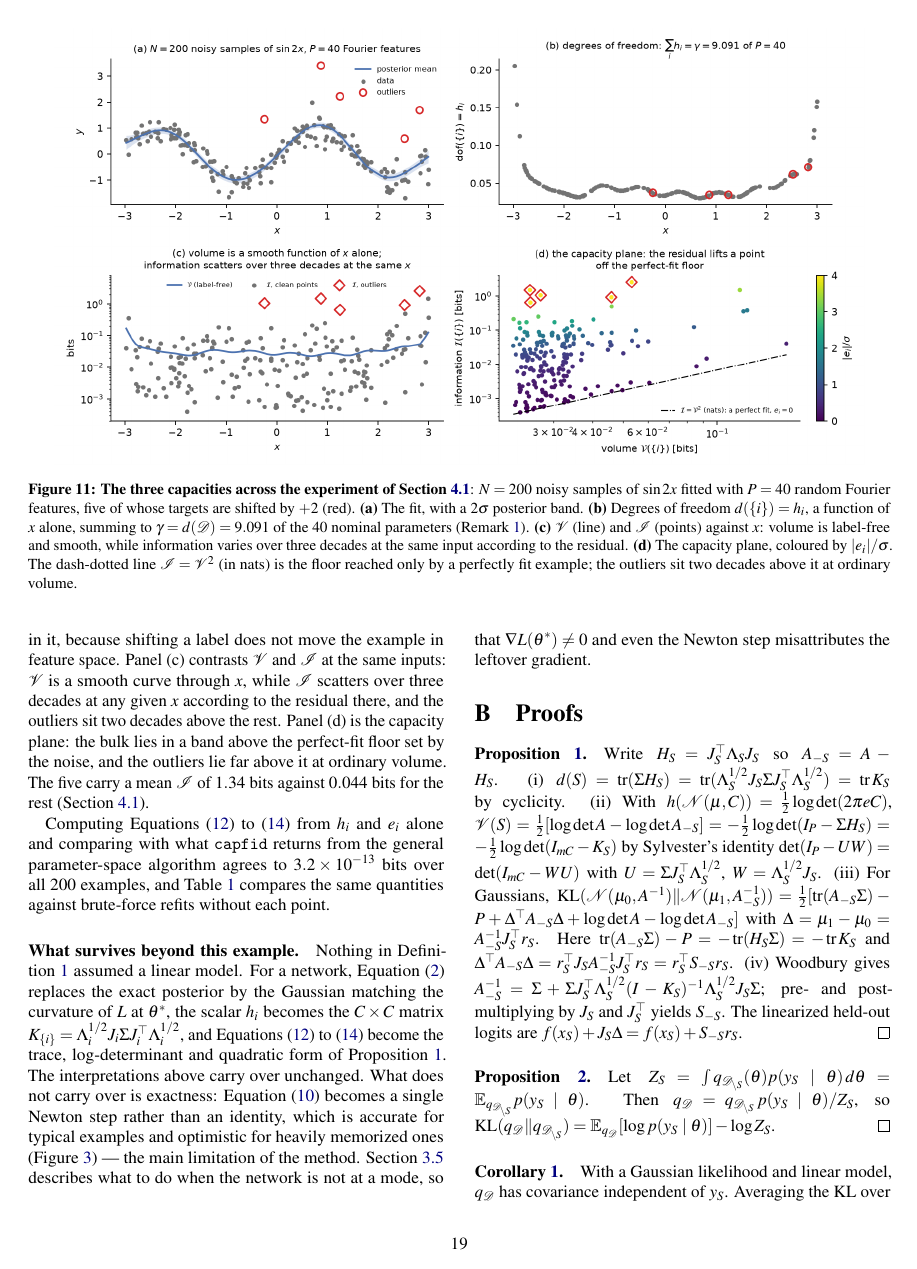
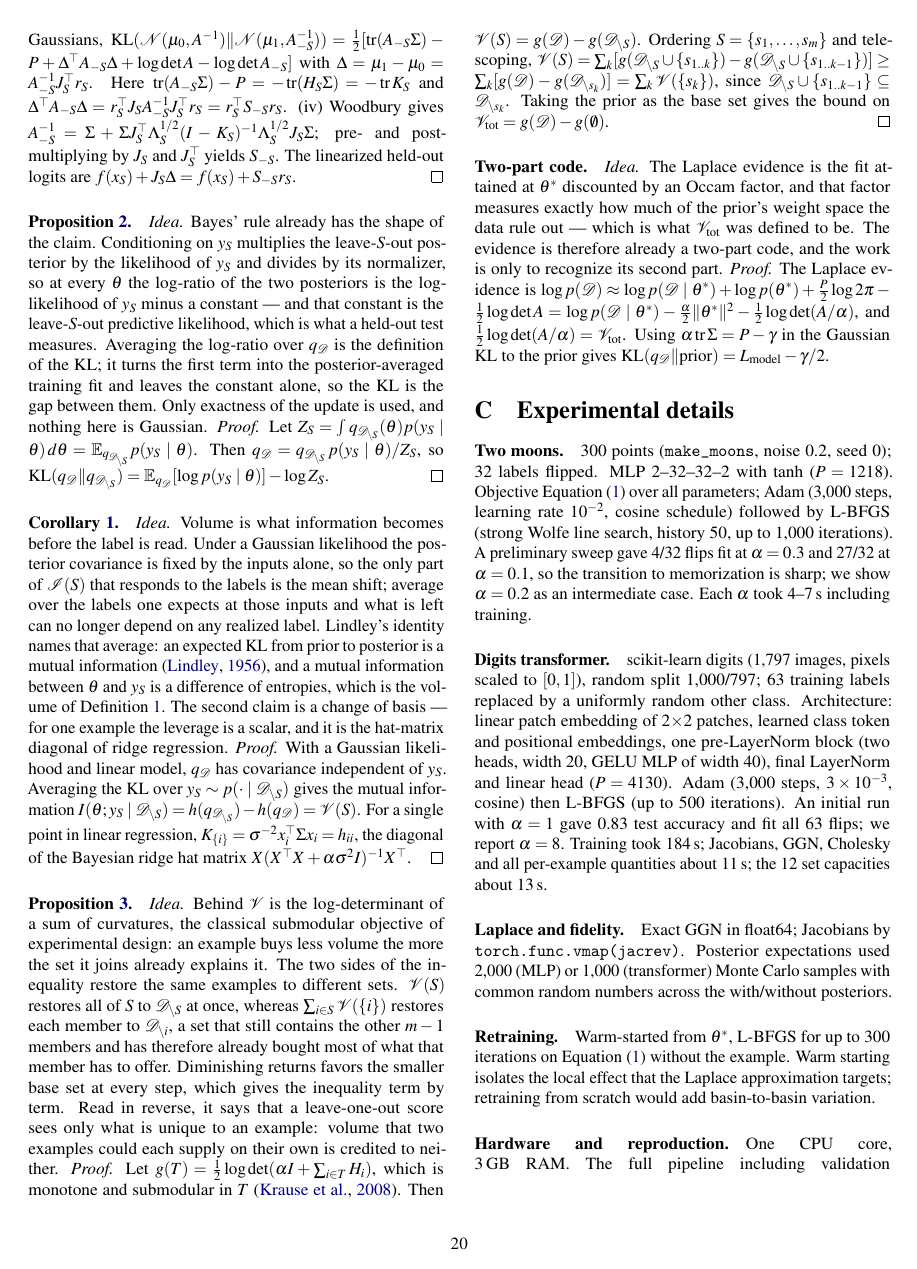
Before and after one commit to maomlab/capfid, a LaTeX paper (paper/capacity_fidelity.tex): page 19 of 21 before the commit and page 20 of 21 after it. Compiled offline with pdfLaTeX.

Commit message:
Motivate each proof in the appendix before the algebra
Every proof now opens with an "Idea." paragraph naming the one thing
that makes it work -- low rank for the output-space reduction, the
shape of Bayes' rule for the generalization gap, label-independence of
the covariance for the mutual information, diminishing returns for
redundancy, and the Occam factor for the two-part code -- before the
"Proof." that carries it out.

Co-Authored-By: Claude Opus 5 <noreply@anthropic.com>

```diff
--- a/paper/capacity_fidelity.tex
+++ b/paper/capacity_fidelity.tex
@@ -813,15 +813,15 @@ Computing \cref{eq:tut-dof,eq:tut-vol,eq:tut-inf} from $h_i$ and $e_i$ alone and
 \paragraph{What survives beyond this example.} Nothing in \cref{def:capacity} assumed a linear model. For a network, \cref{eq:laplace} replaces the exact posterior by the Gaussian matching the curvature of $L$ at $\theta^*$, the scalar $h_i$ becomes the $C\times C$ matrix $K_{\{i\}}=\Lambda_i^{1/2}J_i\Sigma J_i\T\Lambda_i^{1/2}$, and \cref{eq:tut-dof,eq:tut-vol,eq:tut-inf} become the trace, log-determinant and quadratic form of \cref{prop:reduction}. The interpretations above carry over unchanged. What does not carry over is exactness: \cref{eq:tut-press} becomes a single Newton step rather than an identity, which is accurate for typical examples and optimistic for heavily memorized ones (\cref{fig:val}) --- the main limitation of the method. \Cref{sec:kernel} describes what to do when the network is not at a mode, so that $\nabla L(\theta^*)\ne0$ and even the Newton step misattributes the leftover gradient.
 
 \section{Proofs}\label{app:proofs}
-\paragraph{\Cref{prop:reduction}.} Write $H_S=J_S\T\Lambda_SJ_S$ so $A_{-S}=A-H_S$. (i) $\dof(S)=\tr(\Sigma H_S)=\tr(\Lambda_S^{1/2}J_S\Sigma J_S\T\Lambda_S^{1/2})=\tr K_S$ by cyclicity. (ii) With $h(\N(\mu,C))=\tfrac12\logdet(2\pi eC)$, $\Vol(S)=\tfrac12[\logdet A-\logdet A_{-S}]=-\tfrac12\logdet(I_P-\Sigma H_S)=-\tfrac12\logdet(I_{mC}-K_S)$ by Sylvester's identity $\det(I_P-UW)=\det(I_{mC}-WU)$ with $U=\Sigma J_S\T\Lambda_S^{1/2}$, $W=\Lambda_S^{1/2}J_S$. (iii) For Gaussians, $\KL(\N(\mu_0,A^{-1})\|\N(\mu_1,A_{-S}^{-1}))=\tfrac12[\tr(A_{-S}\Sigma)-P+\Delta\T A_{-S}\Delta+\logdet A-\logdet A_{-S}]$ with $\Delta=\mu_1-\mu_0=A_{-S}^{-1}J_S\T r_S$. Here $\tr(A_{-S}\Sigma)-P=-\tr(H_S\Sigma)=-\tr K_S$ and $\Delta\T A_{-S}\Delta=r_S\T J_SA_{-S}^{-1}J_S\T r_S=r_S\T S_{-S}r_S$. (iv) Woodbury gives $A_{-S}^{-1}=\Sigma+\Sigma J_S\T\Lambda_S^{1/2}(I-K_S)^{-1}\Lambda_S^{1/2}J_S\Sigma$; pre- and post-multiplying by $J_S$ and $J_S\T$ yields $S_{-S}$. The linearized held-out logits are $f(x_S)+J_S\Delta=f(x_S)+S_{-S}r_S$. \qed
+\paragraph{\Cref{prop:reduction}.} \emph{Idea.} Removing $S$ perturbs the $P\times P$ precision by $H_S=J_S\T\Lambda_SJ_S$, whose rank is at most $mC$ however large $P$ is: the posterior is unchanged in every direction orthogonal to the Jacobians of the $m$ examples. Traces and log-determinants cannot see those directions, and the two identities that make this precise --- cyclicity of the trace and Sylvester's determinant identity --- both say that a tall matrix times a wide one has the same nonzero spectrum in either order. Each capacity, defined in the $P$-dimensional weight space, therefore collapses to the same expression in the $mC$-dimensional output space, and what survives is the leverage $K_S$: the posterior predictive covariance $J_S\Sigma J_S\T$ of the outputs, read in the metric the likelihood supplies. The mean shift needs the inverse of the perturbed precision rather than its determinant, which Woodbury delivers in that same small space. \emph{Proof.} Write $H_S=J_S\T\Lambda_SJ_S$ so $A_{-S}=A-H_S$. (i) $\dof(S)=\tr(\Sigma H_S)=\tr(\Lambda_S^{1/2}J_S\Sigma J_S\T\Lambda_S^{1/2})=\tr K_S$ by cyclicity. (ii) With $h(\N(\mu,C))=\tfrac12\logdet(2\pi eC)$, $\Vol(S)=\tfrac12[\logdet A-\logdet A_{-S}]=-\tfrac12\logdet(I_P-\Sigma H_S)=-\tfrac12\logdet(I_{mC}-K_S)$ by Sylvester's identity $\det(I_P-UW)=\det(I_{mC}-WU)$ with $U=\Sigma J_S\T\Lambda_S^{1/2}$, $W=\Lambda_S^{1/2}J_S$. (iii) For Gaussians, $\KL(\N(\mu_0,A^{-1})\|\N(\mu_1,A_{-S}^{-1}))=\tfrac12[\tr(A_{-S}\Sigma)-P+\Delta\T A_{-S}\Delta+\logdet A-\logdet A_{-S}]$ with $\Delta=\mu_1-\mu_0=A_{-S}^{-1}J_S\T r_S$. Here $\tr(A_{-S}\Sigma)-P=-\tr(H_S\Sigma)=-\tr K_S$ and $\Delta\T A_{-S}\Delta=r_S\T J_SA_{-S}^{-1}J_S\T r_S=r_S\T S_{-S}r_S$. (iv) Woodbury gives $A_{-S}^{-1}=\Sigma+\Sigma J_S\T\Lambda_S^{1/2}(I-K_S)^{-1}\Lambda_S^{1/2}J_S\Sigma$; pre- and post-multiplying by $J_S$ and $J_S\T$ yields $S_{-S}$. The linearized held-out logits are $f(x_S)+J_S\Delta=f(x_S)+S_{-S}r_S$. \qed
 
-\paragraph{\Cref{prop:bayes}.} Let $Z_S=\int q_{\DS}(\theta)p(y_S\mid\theta)\,d\theta=\mathbb{E}_{q_{\DS}}p(y_S\mid\theta)$. Then $q_\D=q_{\DS}\,p(y_S\mid\theta)/Z_S$, so $\KL(q_\D\|q_{\DS})=\mathbb{E}_{q_\D}[\log p(y_S\mid\theta)]-\log Z_S$. \qed
+\paragraph{\Cref{prop:bayes}.} \emph{Idea.} Bayes' rule already has the shape of the claim. Conditioning on $y_S$ multiplies the leave-$S$-out posterior by the likelihood of $y_S$ and divides by its normalizer, so at every $\theta$ the log-ratio of the two posteriors is the log-likelihood of $y_S$ minus a constant --- and that constant is the leave-$S$-out predictive likelihood, which is what a held-out test measures. Averaging the log-ratio over $q_\D$ is the definition of the KL; it turns the first term into the posterior-averaged training fit and leaves the constant alone, so the KL is the gap between them. Only exactness of the update is used, and nothing here is Gaussian. \emph{Proof.} Let $Z_S=\int q_{\DS}(\theta)p(y_S\mid\theta)\,d\theta=\mathbb{E}_{q_{\DS}}p(y_S\mid\theta)$. Then $q_\D=q_{\DS}\,p(y_S\mid\theta)/Z_S$, so $\KL(q_\D\|q_{\DS})=\mathbb{E}_{q_\D}[\log p(y_S\mid\theta)]-\log Z_S$. \qed
 
-\paragraph{\Cref{cor:mi}.} With a Gaussian likelihood and linear model, $q_\D$ has covariance independent of $y_S$. Averaging the KL over $y_S\sim p(\cdot\mid\DS)$ gives the mutual information $I(\theta;y_S\mid\DS)=h(q_{\DS})-h(q_\D)=\Vol(S)$. For a single point in linear regression, $K_{\{i\}}=\sigma^{-2}x_i\T\Sigma x_i=h_{ii}$, the diagonal of the Bayesian ridge hat matrix $X(X\T X+\alpha\sigma^2I)^{-1}X\T$. \qed
+\paragraph{\Cref{cor:mi}.} \emph{Idea.} Volume is what information becomes before the label is read. Under a Gaussian likelihood the posterior covariance is fixed by the inputs alone, so the only part of $\Inf(S)$ that responds to the labels is the mean shift; average over the labels one expects at those inputs and what is left can no longer depend on any realized label. Lindley's identity names that average: an expected KL from prior to posterior is a mutual information \citep{lindley1956}, and a mutual information between $\theta$ and $y_S$ is a difference of entropies, which is the volume of \cref{def:capacity}. The second claim is a change of basis --- for one example the leverage is a scalar, and it is the hat-matrix diagonal of ridge regression. \emph{Proof.} With a Gaussian likelihood and linear model, $q_\D$ has covariance independent of $y_S$. Averaging the KL over $y_S\sim p(\cdot\mid\DS)$ gives the mutual information $I(\theta;y_S\mid\DS)=h(q_{\DS})-h(q_\D)=\Vol(S)$. For a single point in linear regression, $K_{\{i\}}=\sigma^{-2}x_i\T\Sigma x_i=h_{ii}$, the diagonal of the Bayesian ridge hat matrix $X(X\T X+\alpha\sigma^2I)^{-1}X\T$. \qed
 
-\paragraph{\Cref{prop:submod}.} Let $g(T)=\tfrac12\logdet(\alpha I+\sum_{i\in T}H_i)$, which is monotone and submodular in $T$ \citep{krause2008}. Then $\Vol(S)=g(\D)-g(\DS)$. Ordering $S=\{s_1,\dots,s_m\}$ and telescoping, $\Vol(S)=\sum_k[g(\DS\cup\{s_{1..k}\})-g(\DS\cup\{s_{1..k-1}\})]\ge\sum_k[g(\D)-g(\D_{\setminus s_k})]=\sum_k\Vol(\{s_k\})$, since $\DS\cup\{s_{1..k-1}\}\subseteq\D_{\setminus s_k}$. Taking the prior as the base set gives the bound on $\Vol_{\mathrm{tot}}=g(\D)-g(\emptyset)$. \qed
+\paragraph{\Cref{prop:submod}.} \emph{Idea.} Behind $\Vol$ is the log-determinant of a sum of curvatures, the classical submodular objective of experimental design: an example buys less volume the more the set it joins already explains it. The two sides of the inequality restore the same examples to different sets. $\Vol(S)$ restores all of $S$ to $\D_{\setminus S}$ at once, whereas $\sum_{i\in S}\Vol(\{i\})$ restores each member to $\D_{\setminus i}$, a set that still contains the other $m-1$ members and has therefore already bought most of what that member has to offer. Diminishing returns favors the smaller base set at every step, which gives the inequality term by term. Read in reverse, it says that a leave-one-out score sees only what is unique to an example: volume that two examples could each supply on their own is credited to neither. \emph{Proof.} Let $g(T)=\tfrac12\logdet(\alpha I+\sum_{i\in T}H_i)$, which is monotone and submodular in $T$ \citep{krause2008}. Then $\Vol(S)=g(\D)-g(\DS)$. Ordering $S=\{s_1,\dots,s_m\}$ and telescoping, $\Vol(S)=\sum_k[g(\DS\cup\{s_{1..k}\})-g(\DS\cup\{s_{1..k-1}\})]\ge\sum_k[g(\D)-g(\D_{\setminus s_k})]=\sum_k\Vol(\{s_k\})$, since $\DS\cup\{s_{1..k-1}\}\subseteq\D_{\setminus s_k}$. Taking the prior as the base set gives the bound on $\Vol_{\mathrm{tot}}=g(\D)-g(\emptyset)$. \qed
 
-\paragraph{Two-part code.} The Laplace evidence is $\log p(\D)\approx\log p(\D\mid\theta^*)+\log p(\theta^*)+\tfrac P2\log2\pi-\tfrac12\logdet A=\log p(\D\mid\theta^*)-\tfrac\alpha2\|\theta^*\|^2-\tfrac12\logdet(A/\alpha)$, and $\tfrac12\logdet(A/\alpha)=\Vol_{\mathrm{tot}}$. Using $\alpha\tr\Sigma=P-\gamma$ in the Gaussian KL to the prior gives $\KL(q_\D\|\text{prior})=L_{\text{model}}-\gamma/2$.
+\paragraph{Two-part code.} \emph{Idea.} The Laplace evidence is the fit attained at $\theta^*$ discounted by an Occam factor, and that factor measures exactly how much of the prior's weight space the data rule out --- which is what $\Vol_{\mathrm{tot}}$ was defined to be. The evidence is therefore already a two-part code, and the work is only to recognize its second part. \emph{Proof.} The Laplace evidence is $\log p(\D)\approx\log p(\D\mid\theta^*)+\log p(\theta^*)+\tfrac P2\log2\pi-\tfrac12\logdet A=\log p(\D\mid\theta^*)-\tfrac\alpha2\|\theta^*\|^2-\tfrac12\logdet(A/\alpha)$, and $\tfrac12\logdet(A/\alpha)=\Vol_{\mathrm{tot}}$. Using $\alpha\tr\Sigma=P-\gamma$ in the Gaussian KL to the prior gives $\KL(q_\D\|\text{prior})=L_{\text{model}}-\gamma/2$.
 
 \section{Experimental details}\label{app:details}
 \paragraph{Two moons.} 300 points (\texttt{make\_moons}, noise 0.2, seed 0); 32 labels flipped. MLP 2--32--32--2 with tanh ($P=1218$). Objective \cref{eq:objective} over all parameters; Adam (3{,}000 steps, learning rate $10^{-2}$, cosine schedule) followed by L-BFGS (strong Wolfe line search, history 50, up to 1{,}000 iterations). A preliminary sweep gave 4/32 flips fit at $\alpha=0.3$ and 27/32 at $\alpha=0.1$, so the transition to memorization is sharp; we show $\alpha=0.2$ as an intermediate case. Each $\alpha$ took 4--7\,s including training.
```
Also changed, not shown: 1 other file.
